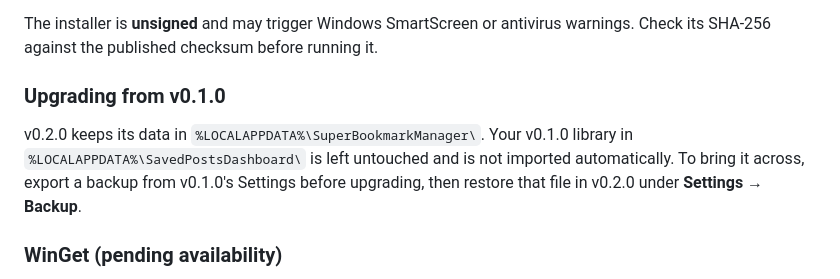
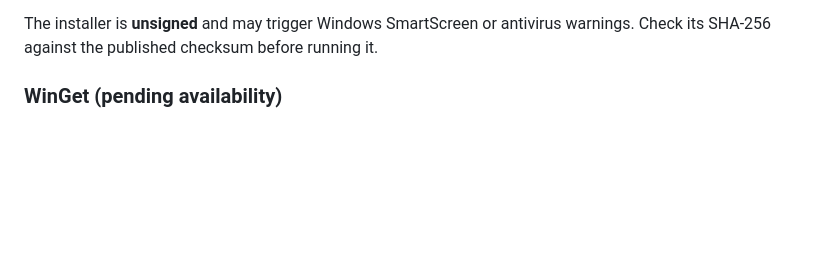
Before and after one commit to browser-b0X/super-bookmark-manager, a Markdown page: README.md, the part around the change. GitHub-like rendering; blank space fills up the shorter version.

```diff
--- a/README.md
+++ b/README.md
@@ -52,12 +52,6 @@ older copy that is still running, so you always get the version you installed.
 The installer is **unsigned** and may trigger Windows SmartScreen or antivirus
 warnings. Check its SHA-256 against the published checksum before running it.
 
-### Upgrading from v0.1.0
-
-v0.2.0 keeps its data in `%LOCALAPPDATA%\SuperBookmarkManager\`. Your v0.1.0 library in
-`%LOCALAPPDATA%\SavedPostsDashboard\` is left untouched and is not imported
-automatically. To bring it across, export a backup from v0.1.0's Settings before
-upgrading, then restore that file in v0.2.0 under **Settings → Backup**.
 
 ### WinGet (pending availability)
 
```
